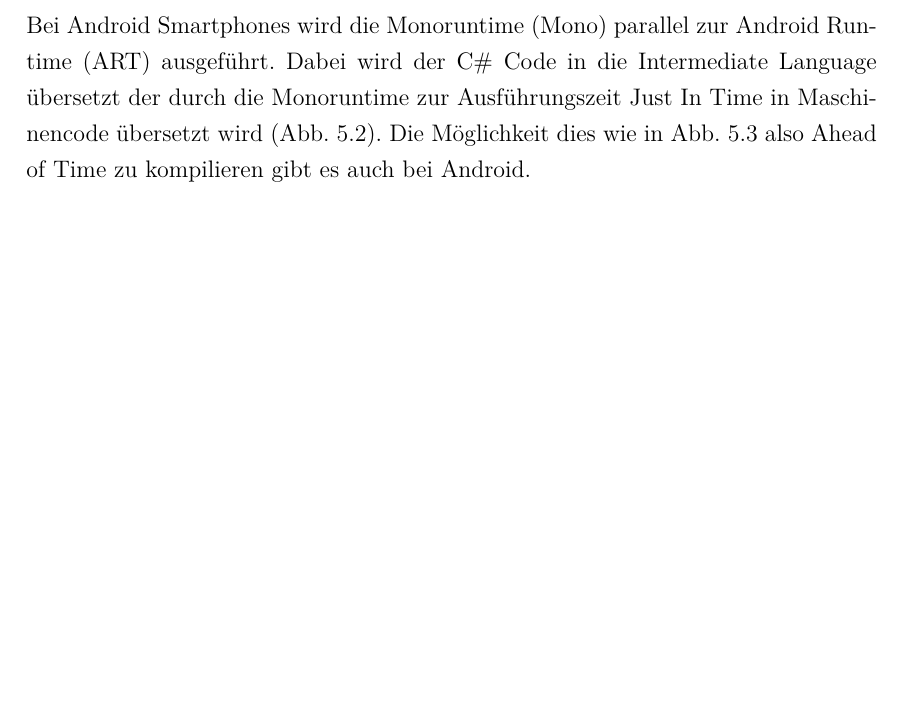
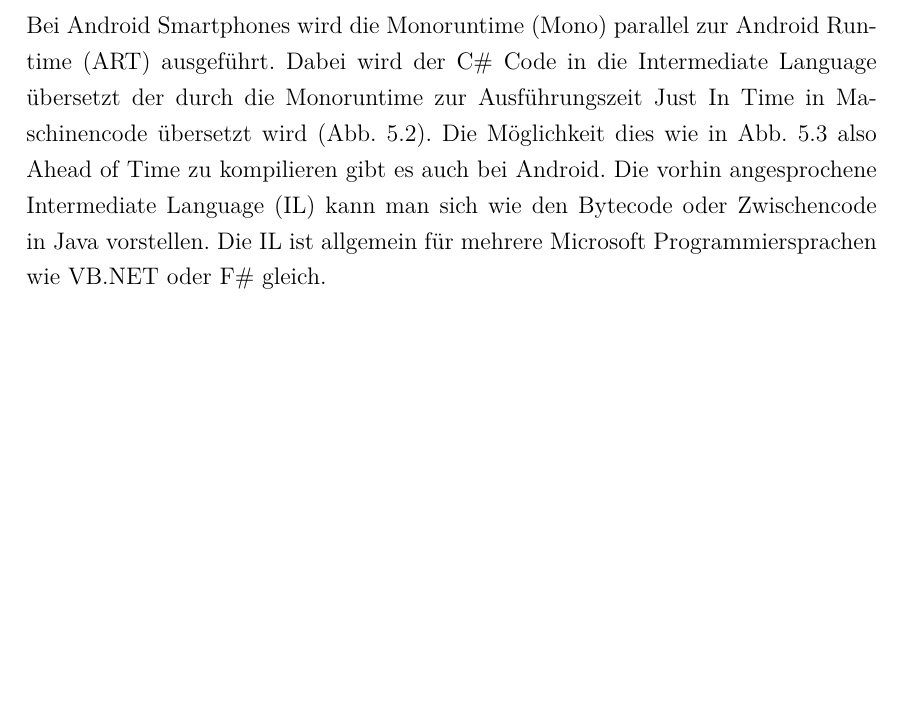
Before and after one commit to Microwonk/Diplomarbeit-Lets-Drive, a LaTeX document (LetsDriveDipl.tex, which reads inputs/inp_content.tex): part of page 47 of 60, cut so that both start at the same text, the shorter picture padded with empty space. Compiled offline with pdfLaTeX.

Commit message:
Intermediate Language einfache Erklärung hinzu

```diff
--- a/inputs/inp_content.tex
+++ b/inputs/inp_content.tex
@@ -497,7 +497,7 @@
 \end{figure}
 
 \subsection{Android Architektur}
-Bei Android Smartphones wird die Monoruntime (Mono) parallel zur Android Runtime (ART) ausgeführt. Dabei wird der C\# Code in die Intermediate Language übersetzt der durch die Monoruntime zur Ausführungszeit Just In Time in Maschinencode übersetzt wird (Abb. \ref{fig:AndroidArchitektur}). Die Möglichkeit dies wie in Abb. \ref{fig:AppleÜbersetzung} also Ahead of Time zu kompilieren gibt es auch bei Android.
+Bei Android Smartphones wird die Monoruntime (Mono) parallel zur Android Runtime (ART) ausgeführt. Dabei wird der C\# Code in die Intermediate Language übersetzt der durch die Monoruntime zur Ausführungszeit Just In Time in Maschinencode übersetzt wird (Abb. \ref{fig:AndroidArchitektur}). Die Möglichkeit dies wie in Abb. \ref{fig:AppleÜbersetzung} also Ahead of Time zu kompilieren gibt es auch bei Android. Die vorhin angesprochene Intermediate Language (IL) kann man sich wie den Bytecode oder Zwischencode in Java vorstellen. Die IL ist allgemein für mehrere Microsoft Programmiersprachen wie VB.NET oder F\# gleich.
 
 \begin{figure}[H]
 	\centering
```
